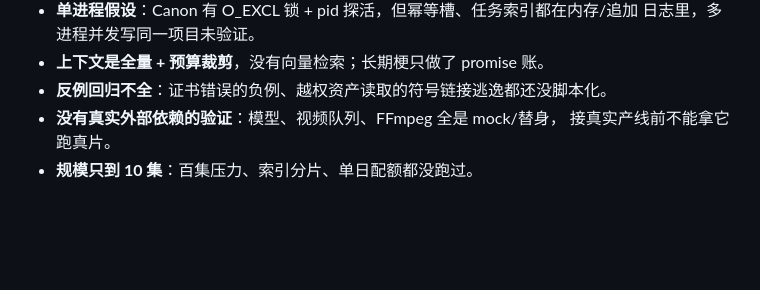
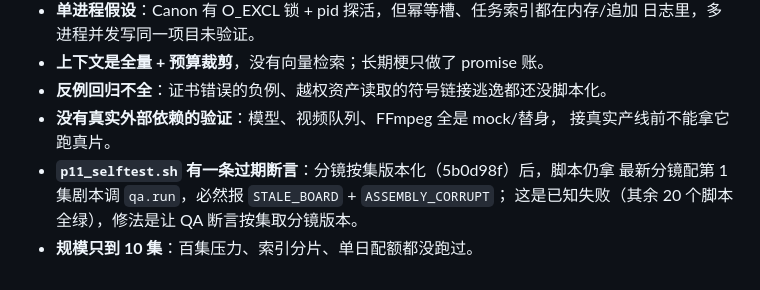
Before and after one commit to uya-lang/uya-agent, a Markdown page: drama_plugin/docs/DRAMA_STATUS.md, the part around the change. Drawn GitHub-style; blank space fills up the shorter version.

Commit message:
docs：记下 p11 的过期 QA 断言

```diff
--- a/drama_plugin/docs/DRAMA_STATUS.md
+++ b/drama_plugin/docs/DRAMA_STATUS.md
@@ -104,4 +104,7 @@ for f in drama_plugin/p*_selftest.sh; do sh "$f" || echo "FAILED $f"; done
 - **反例回归不全**：证书错误的负例、越权资产读取的符号链接逃逸都还没脚本化。
 - **没有真实外部依赖的验证**：模型、视频队列、FFmpeg 全是 mock/替身，
   接真实产线前不能拿它跑真片。
+- **`p11_selftest.sh` 有一条过期断言**：分镜按集版本化（5b0d98f）后，脚本仍拿
+  最新分镜配第 1 集剧本调 `qa.run`，必然报 `STALE_BOARD` + `ASSEMBLY_CORRUPT`；
+  这是已知失败（其余 20 个脚本全绿），修法是让 QA 断言按集取分镜版本。
 - **规模只到 10 集**：百集压力、索引分片、单日配额都没跑过。
```
